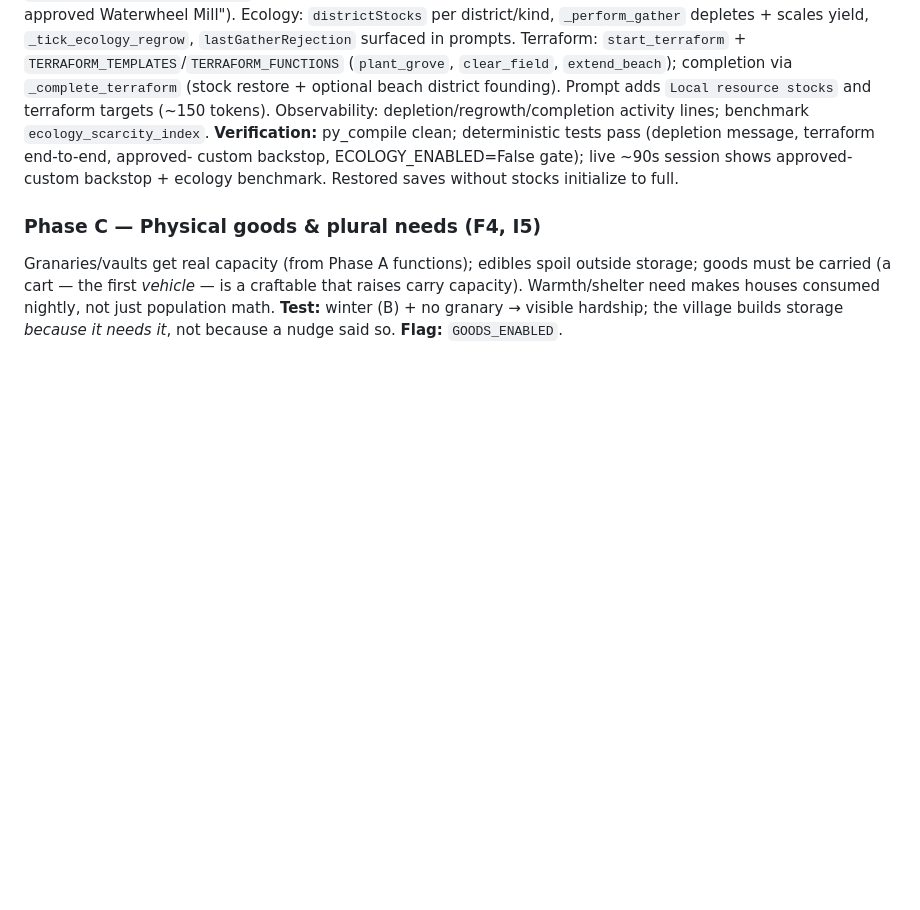
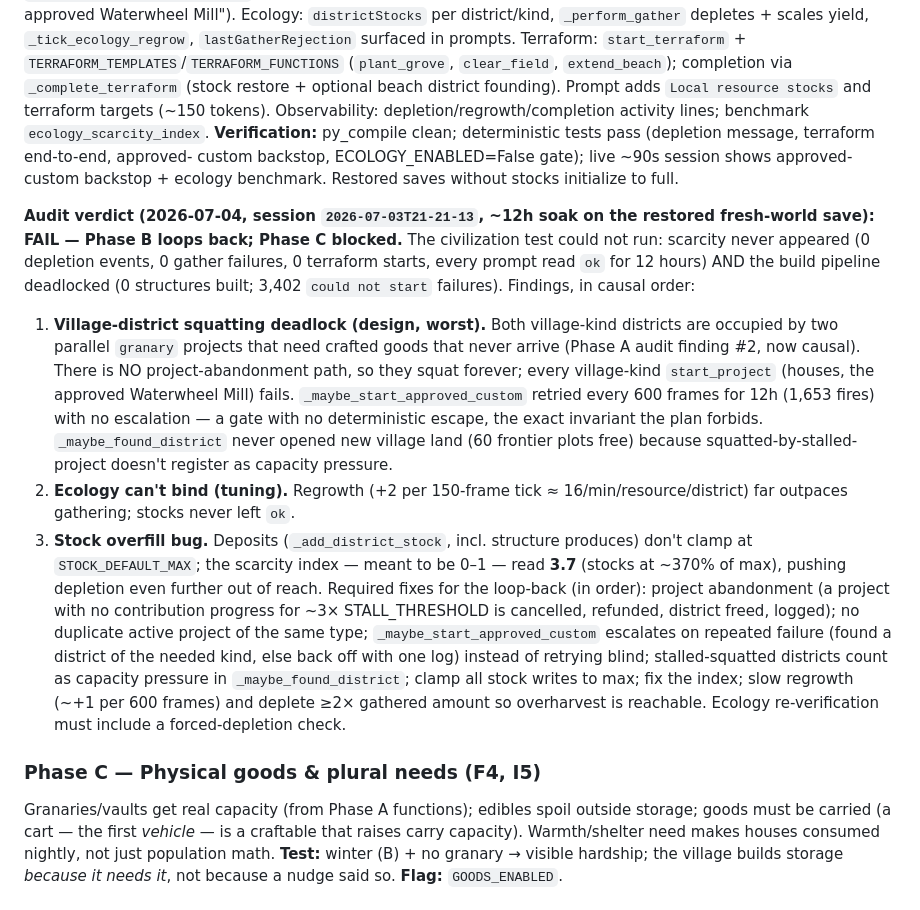
Before and after one commit to dbrito1231/simulation, a Markdown page: docs/civilization-emergence-plan.md, the part around the change. GitHub-like rendering; blank space fills up the shorter version.

Commit message:
Record Phase B audit verdict (FAIL, loop-back required).
Co-authored-by: Cursor <cursoragent@cursor.com>

```diff
--- a/docs/civilization-emergence-plan.md
+++ b/docs/civilization-emergence-plan.md
@@ -248,6 +248,38 @@ clean; deterministic tests pass (depletion message, terraform end-to-end, approv
 custom backstop, ECOLOGY_ENABLED=False gate); live ~90s session shows approved-custom
 backstop + ecology benchmark. Restored saves without stocks initialize to full.
 
+**Audit verdict (2026-07-04, session `2026-07-03T21-21-13`, ~12h soak on the
+restored fresh-world save): FAIL — Phase B loops back; Phase C blocked.**
+The civilization test could not run: scarcity never appeared (0 depletion
+events, 0 gather failures, 0 terraform starts, every prompt read `ok` for 12
+hours) AND the build pipeline deadlocked (0 structures built; 3,402
+`could not start` failures). Findings, in causal order:
+1. **Village-district squatting deadlock (design, worst).** Both village-kind
+   districts are occupied by two parallel `granary` projects that need
+   crafted goods that never arrive (Phase A audit finding #2, now causal).
+   There is NO project-abandonment path, so they squat forever; every
+   village-kind `start_project` (houses, the approved Waterwheel Mill) fails.
+   `_maybe_start_approved_custom` retried every 600 frames for 12h (1,653
+   fires) with no escalation — a gate with no deterministic escape, the exact
+   invariant the plan forbids. `_maybe_found_district` never opened new
+   village land (60 frontier plots free) because squatted-by-stalled-project
+   doesn't register as capacity pressure.
+2. **Ecology can't bind (tuning).** Regrowth (+2 per 150-frame tick ≈
+   16/min/resource/district) far outpaces gathering; stocks never left `ok`.
+3. **Stock overfill bug.** Deposits (`_add_district_stock`, incl. structure
+   produces) don't clamp at `STOCK_DEFAULT_MAX`; the scarcity index — meant
+   to be 0–1 — read **3.7** (stocks at ~370% of max), pushing depletion even
+   further out of reach.
+Required fixes for the loop-back (in order): project abandonment (a project
+with no contribution progress for ~3× STALL_THRESHOLD is cancelled, refunded,
+district freed, logged); no duplicate active project of the same type;
+`_maybe_start_approved_custom` escalates on repeated failure (found a
+district of the needed kind, else back off with one log) instead of retrying
+blind; stalled-squatted districts count as capacity pressure in
+`_maybe_found_district`; clamp all stock writes to max; fix the index; slow
+regrowth (~+1 per 600 frames) and deplete ≥2× gathered amount so overharvest
+is reachable. Ecology re-verification must include a forced-depletion check.
+
 ### Phase C — Physical goods & plural needs (F4, I5)
 Granaries/vaults get real capacity (from Phase A functions); edibles spoil
 outside storage; goods must be carried (a cart — the first *vehicle* — is a
```
